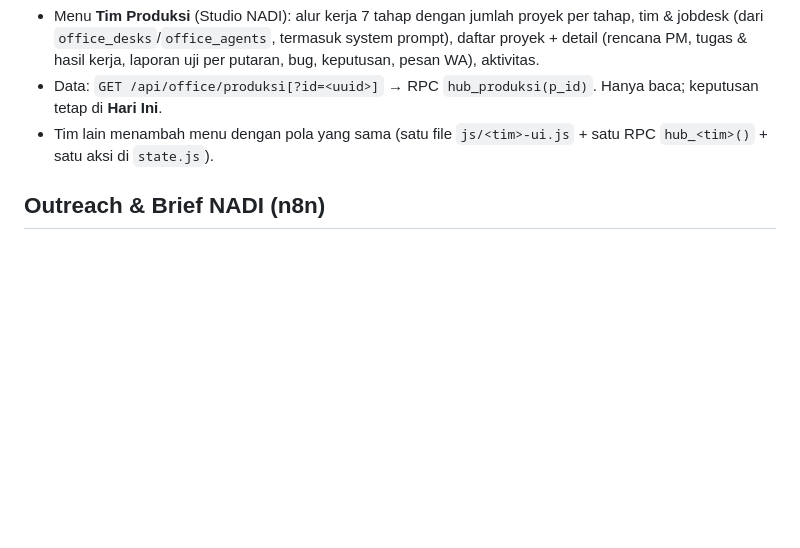
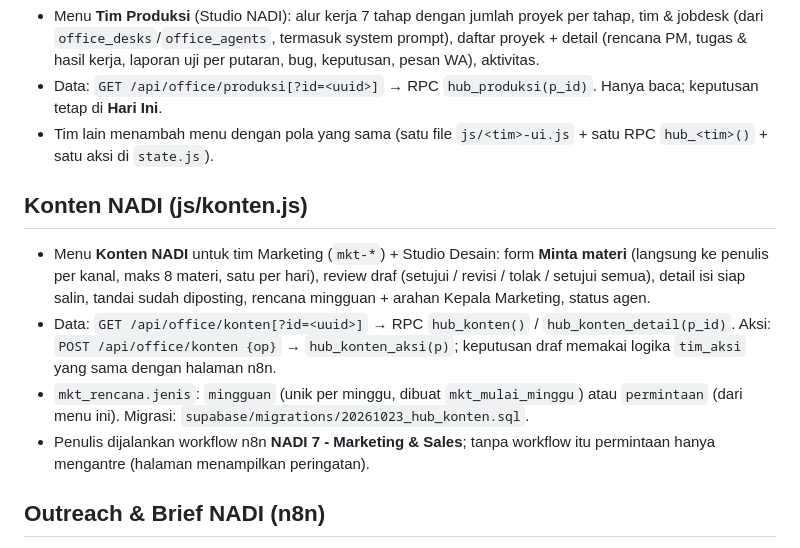
Before and after one commit to izoelbackdoor/nagara-intelligence-hub, a Markdown page: CLAUDE.md, the part around the change. GitHub-like rendering; blank space fills up the shorter version.

Commit message:
CLAUDE.md: dokumentasi menu Konten NADI
Co-Authored-By: Claude Opus 5.5 <noreply@anthropic.com>
Claude-Session: https://claude.ai/code/session_01MZHGLWqhHNGgcHGwWusTBB

```diff
--- a/CLAUDE.md
+++ b/CLAUDE.md
@@ -72,6 +72,13 @@ Pemilik & satu-satunya user: Aa Imam. Bahasa UI, pesan error, komentar, dan comm
 - Data: `GET /api/office/produksi[?id=<uuid>]` → RPC `hub_produksi(p_id)`. Hanya baca; keputusan tetap di **Hari Ini**.
 - Tim lain menambah menu dengan pola yang sama (satu file `js/<tim>-ui.js` + satu RPC `hub_<tim>()` + satu aksi di `state.js`).
 
+## Konten NADI (js/konten.js)
+
+- Menu **Konten NADI** untuk tim Marketing (`mkt-*`) + Studio Desain: form **Minta materi** (langsung ke penulis per kanal, maks 8 materi, satu per hari), review draf (setujui / revisi / tolak / setujui semua), detail isi siap salin, tandai sudah diposting, rencana mingguan + arahan Kepala Marketing, status agen.
+- Data: `GET /api/office/konten[?id=<uuid>]` → RPC `hub_konten()` / `hub_konten_detail(p_id)`. Aksi: `POST /api/office/konten {op}` → `hub_konten_aksi(p)`; keputusan draf memakai logika `tim_aksi` yang sama dengan halaman n8n.
+- `mkt_rencana.jenis`: `mingguan` (unik per minggu, dibuat `mkt_mulai_minggu`) atau `permintaan` (dari menu ini). Migrasi: `supabase/migrations/20261023_hub_konten.sql`.
+- Penulis dijalankan workflow n8n **NADI 7 - Marketing & Sales**; tanpa workflow itu permintaan hanya mengantre (halaman menampilkan peringatan).
+
 ## Outreach & Brief NADI (n8n)
 
 - Halaman **Outreach & Brief NADI** (`js/sales-ui.js`, `on*`) membaca `GET /api/office/nadi-progress[?lead=id]` → view `nadi_v_ringkasan`, `nadi_v_progres`, `nadi_v_penawaran` (`supabase/migrations/20261022_nadi_progres_views.sql`) + `crm_messages`.
```
